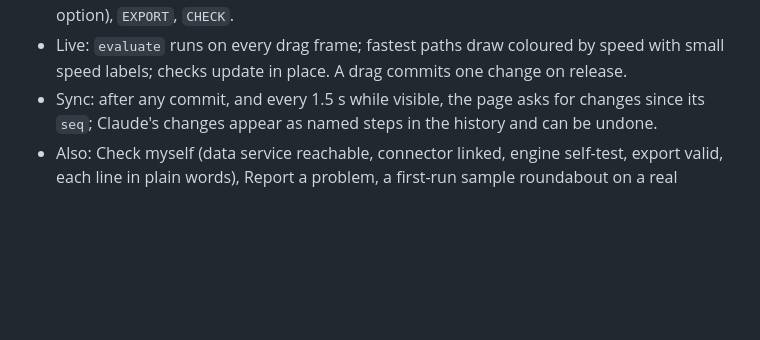
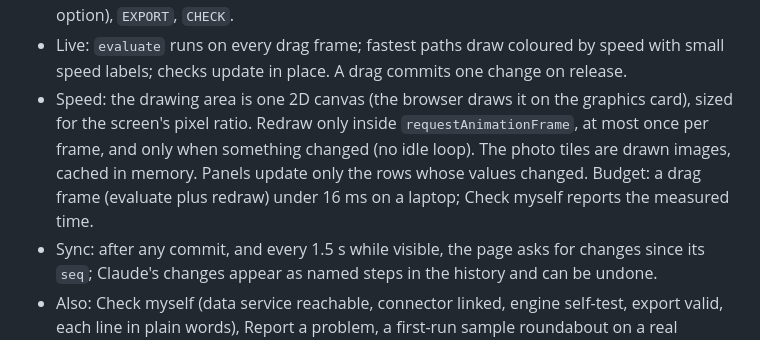
Before and after one commit to mokingsacc/english, a Markdown page: firstpass/docs/design.md, the part around the change. Drawn GitHub-style; blank space fills up the shorter version.

Commit message:
First Pass design: drawing speed rules for the page
Co-Authored-By: Claude Fable 5.2 <noreply@anthropic.com>
Claude-Session: https://claude.ai/code/session_01EoQb4iNpvpgyscyW5aFznv

```diff
--- a/firstpass/docs/design.md
+++ b/firstpass/docs/design.md
@@ -233,6 +233,10 @@ and the page never shows Autodesk's name, logo or product names as its own.
   `MOVE`, `LEG` (add), `ZOOM E`, `U`, `OPTION` (copy the current option), `EXPORT`, `CHECK`.
 - Live: `evaluate` runs on every drag frame; fastest paths draw coloured by speed with small speed labels; checks
   update in place. A drag commits one change on release.
+- Speed: the drawing area is one 2D canvas (the browser draws it on the graphics card), sized for the screen's pixel
+  ratio. Redraw only inside `requestAnimationFrame`, at most once per frame, and only when something changed (no idle
+  loop). The photo tiles are drawn images, cached in memory. Panels update only the rows whose values changed. Budget:
+  a drag frame (evaluate plus redraw) under 16 ms on a laptop; Check myself reports the measured time.
 - Sync: after any commit, and every 1.5 s while visible, the page asks for changes since its `seq`; Claude's changes
   appear as named steps in the history and can be undone.
 - Also: Check myself (data service reachable, connector linked, engine self-test, export valid, each line in plain
```
